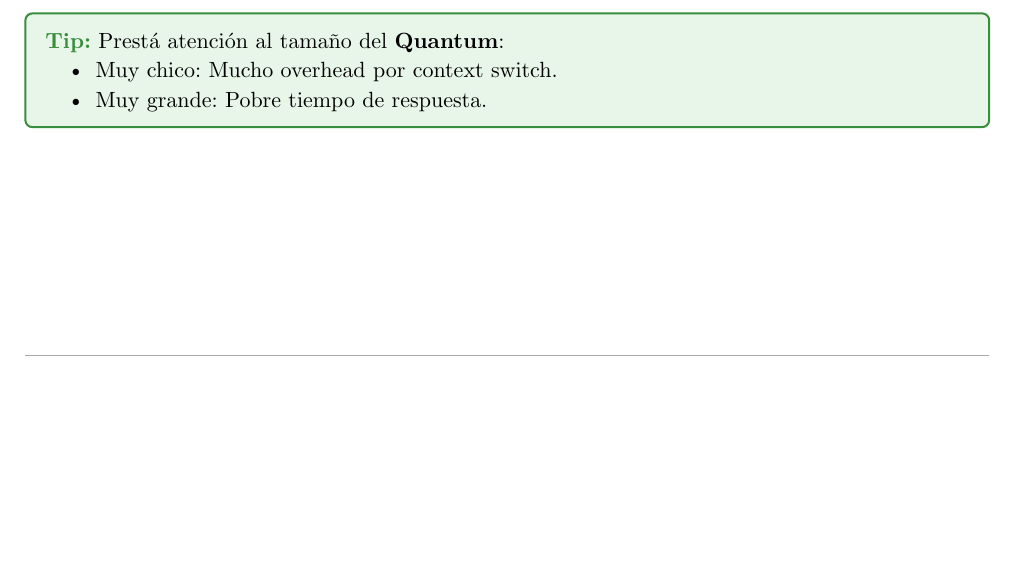
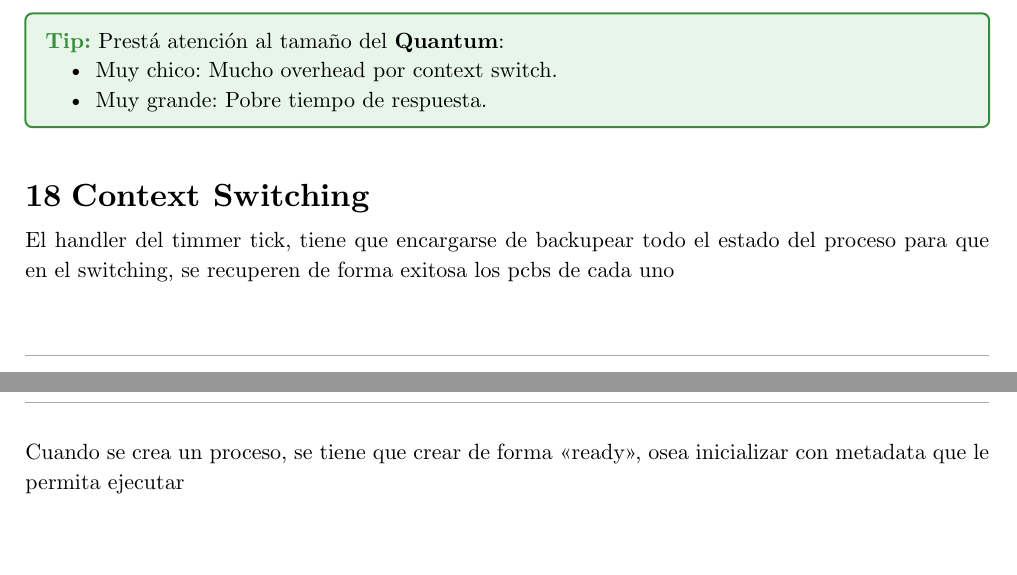
Before and after one commit to JuaniRaggio/SistemasOperativos, a Typst document (teoria_sisop.typ): part of page 32 of 32 before the commit and two parts of pages 32 and 33 of 33 after it, the two joined at a grey line, cut so that both start at the same text, the shorter picture padded with empty space. Compiled offline with Typst 0.15.

Commit message:
context switching and update submodule

```diff
--- a/teoria_sisop.typ
+++ b/teoria_sisop.typ
@@ -1837,3 +1837,13 @@ Proceso por el cual el *Scheduler* decide qué proceso en estado `READY` pasa a
   - Muy chico: Mucho overhead por context switch.
   - Muy grande: Pobre tiempo de respuesta.
 ]
+
+
+= Context Switching
+
+El handler del timmer tick, tiene que encargarse de backupear todo el
+estado del proceso para que en el switching, se recuperen de forma exitosa
+los pcbs de cada uno
+
+Cuando se crea un proceso, se tiene que crear de forma "ready", osea
+inicializar con metadata que le permita ejecutar
```
